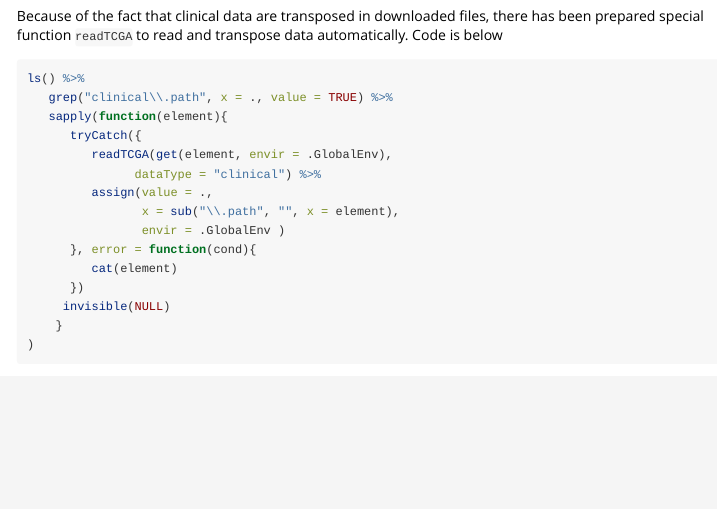
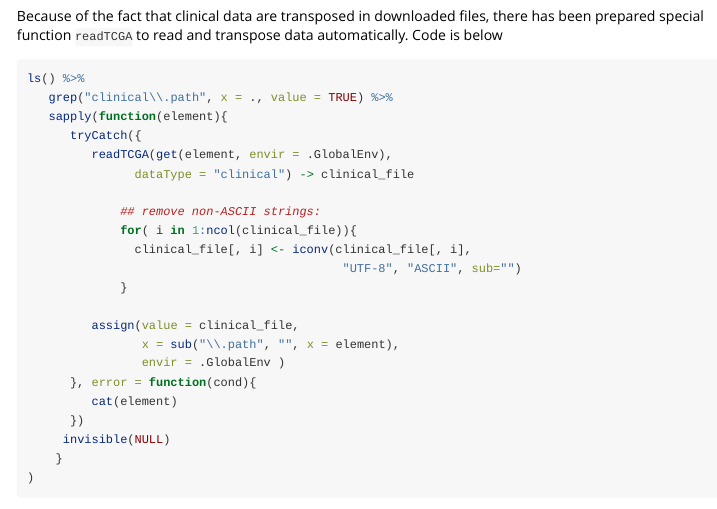
Before and after one commit to bioc/RTCGA.clinical, an R Markdown document (vignettes/downloading_clinical_datasets.Rmd): the page in a window 1100 px wide, from 2630 px down. Rendered offline with R 4.5, knitr and Pandoc, with nearby package versions.

Commit message:
remove non ascii-strings from datasets
git-svn-id: file:///home/git/bioc-data.hedgehog.fhcrc.org/trunk/experiment/pkgs/RTCGA.clinical@3529 db2202da-8704-0410-b924-b125b3cd84ef

```diff
--- a/vignettes/downloading_clinical_datasets.Rmd
+++ b/vignettes/downloading_clinical_datasets.Rmd
@@ -131,8 +131,15 @@ ls() %>%
    sapply(function(element){
       tryCatch({
          readTCGA(get(element, envir = .GlobalEnv),
-               dataType = "clinical") %>%
-         assign(value = .,
+               dataType = "clinical") -> clinical_file
+
+		     ## remove non-ASCII strings:
+		     for( i in 1:ncol(clinical_file)){
+		       clinical_file[, i] <- iconv(clinical_file[, i],
+		                                    "UTF-8", "ASCII", sub="")
+		     }
+
+         assign(value = clinical_file,
                 x = sub("\\.path", "", x = element),
                 envir = .GlobalEnv )
       }, error = function(cond){
```
Also changed, not shown: vignettes/downloading_clinical_datasets.Rmd (2 more changed lines), 2 other files.
